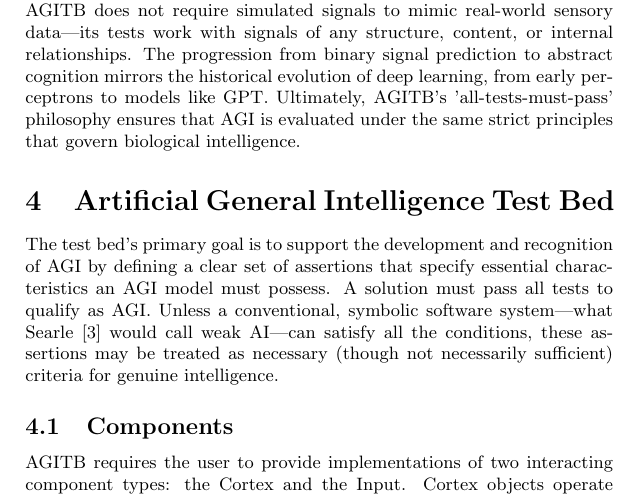
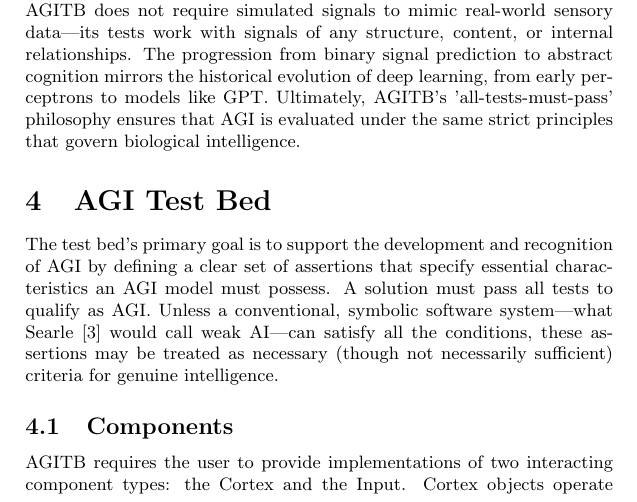
Before and after one commit to matejsprogar/agitb, a LaTeX document (doc/agitb.tex): part of page 3 of 9, cut so that both start at the same text. Compiled offline with pdfLaTeX.

Commit message:
AGI Test Bed

```diff
--- a/doc/agitb.tex
+++ b/doc/agitb.tex
@@ -68,7 +68,7 @@ If, as argued by Hawkins \cite{Hawkins2004}, predictive processing lies at the h
 
 
 
-\section{Artificial General Intelligence Test Bed}
+\section{AGI Test Bed}
 
 The test bed's primary goal is to support the development and recognition of AGI by defining a clear set of assertions that specify essential characteristics an AGI model must possess. A solution must pass all tests to qualify as AGI. Unless a conventional, symbolic software system—what Searle \cite{Searle1980} would call weak AI—can satisfy all the conditions, these assertions may be treated as necessary (though not necessarily sufficient) criteria for genuine intelligence.
 
```
